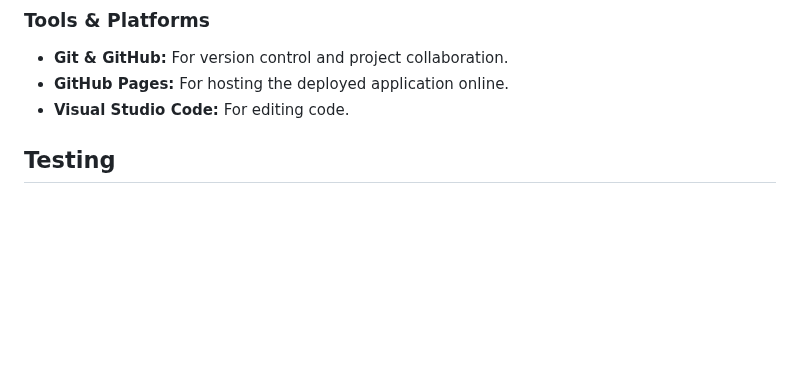
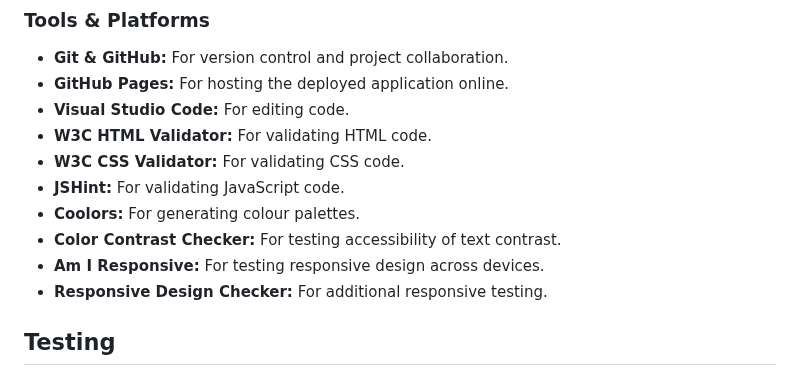
Before and after one commit to LouisCE/fandom-challenge, a Markdown page: README.md, the part around the change. GitHub-like rendering; blank space fills up the shorter version.

Commit message:
Update Tools & Platforms section

```diff
--- a/README.md
+++ b/README.md
@@ -114,6 +114,13 @@ I plan on continuing this as a passion project, even after I graduate and it wil
 - **Git & GitHub:** For version control and project collaboration.
 - **GitHub Pages:** For hosting the deployed application online.
 - **Visual Studio Code:** For editing code.
+- **W3C HTML Validator:** For validating HTML code.
+- **W3C CSS Validator:** For validating CSS code.
+- **JSHint:** For validating JavaScript code.
+- **Coolors:** For generating colour palettes.
+- **Color Contrast Checker:** For testing accessibility of text contrast.
+- **Am I Responsive:** For testing responsive design across devices.
+- **Responsive Design Checker:** For additional responsive testing.
 
 ## Testing
 
```
